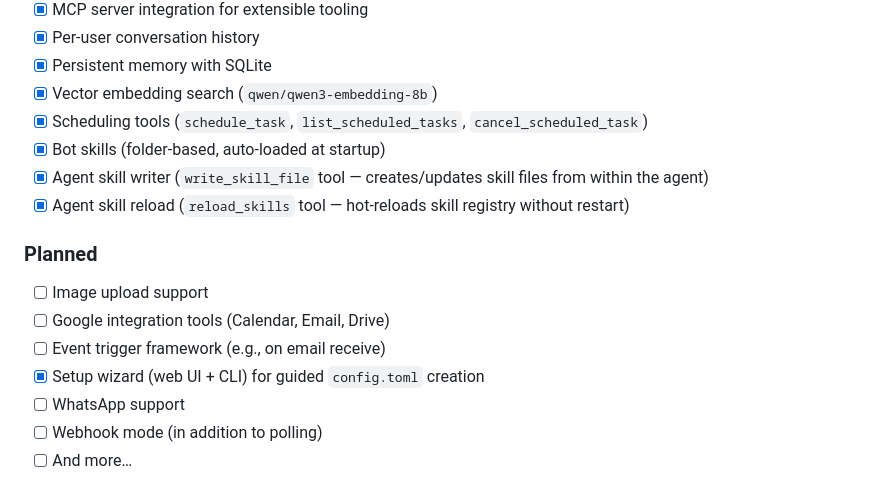
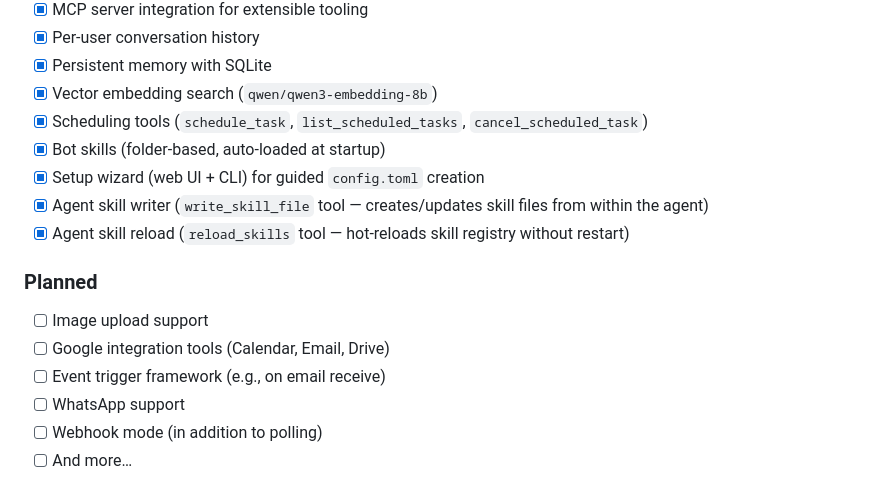
Before and after one commit to chinkan/RustBot, a Markdown page: README.md, the part around the change. Rendered like a GitHub page.

Commit message:
docs: add setup wizard to roadmap in README

```diff
--- a/README.md
+++ b/README.md
@@ -204,6 +204,7 @@ src/
 - [x] Vector embedding search (`qwen/qwen3-embedding-8b`)
 - [x] Scheduling tools (`schedule_task`, `list_scheduled_tasks`, `cancel_scheduled_task`)
 - [x] Bot skills (folder-based, auto-loaded at startup)
+- [x] Setup wizard (web UI + CLI) for guided `config.toml` creation
 - [x] Agent skill writer (`write_skill_file` tool — creates/updates skill files from within the agent)
 - [x] Agent skill reload (`reload_skills` tool — hot-reloads skill registry without restart)
 
@@ -212,7 +213,6 @@ src/
 - [ ] Image upload support
 - [ ] Google integration tools (Calendar, Email, Drive)
 - [ ] Event trigger framework (e.g., on email receive)
-- [x] Setup wizard (web UI + CLI) for guided `config.toml` creation
 - [ ] WhatsApp support
 - [ ] Webhook mode (in addition to polling)
 - [ ] And more…
```
